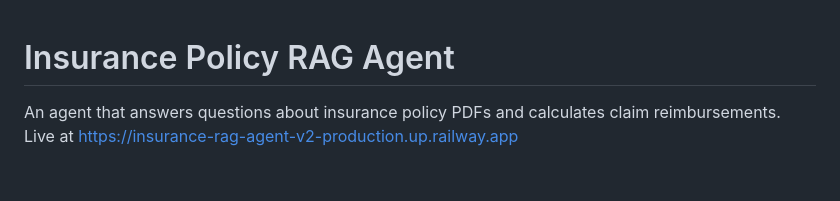
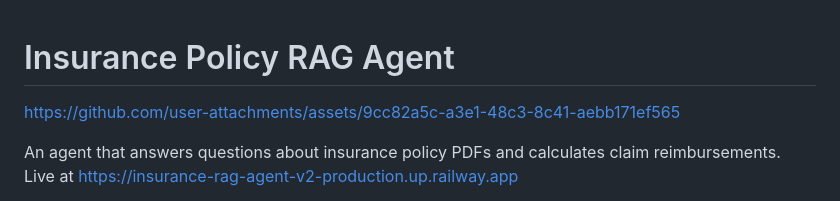
Before and after one commit to atharvakadam-7/insurance-rag-agent-v2, a Markdown page: README.md, the part around the change. Drawn GitHub-style; blank space fills up the shorter version.

```diff
--- a/README.md
+++ b/README.md
@@ -1,4 +1,11 @@
 # Insurance Policy RAG Agent
+
+
+https://github.com/user-attachments/assets/9cc82a5c-a3e1-48c3-8c41-aebb171ef565
+
+
+
+
 
 An agent that answers questions about insurance policy PDFs and calculates claim reimbursements. Live at https://insurance-rag-agent-v2-production.up.railway.app
 
```
